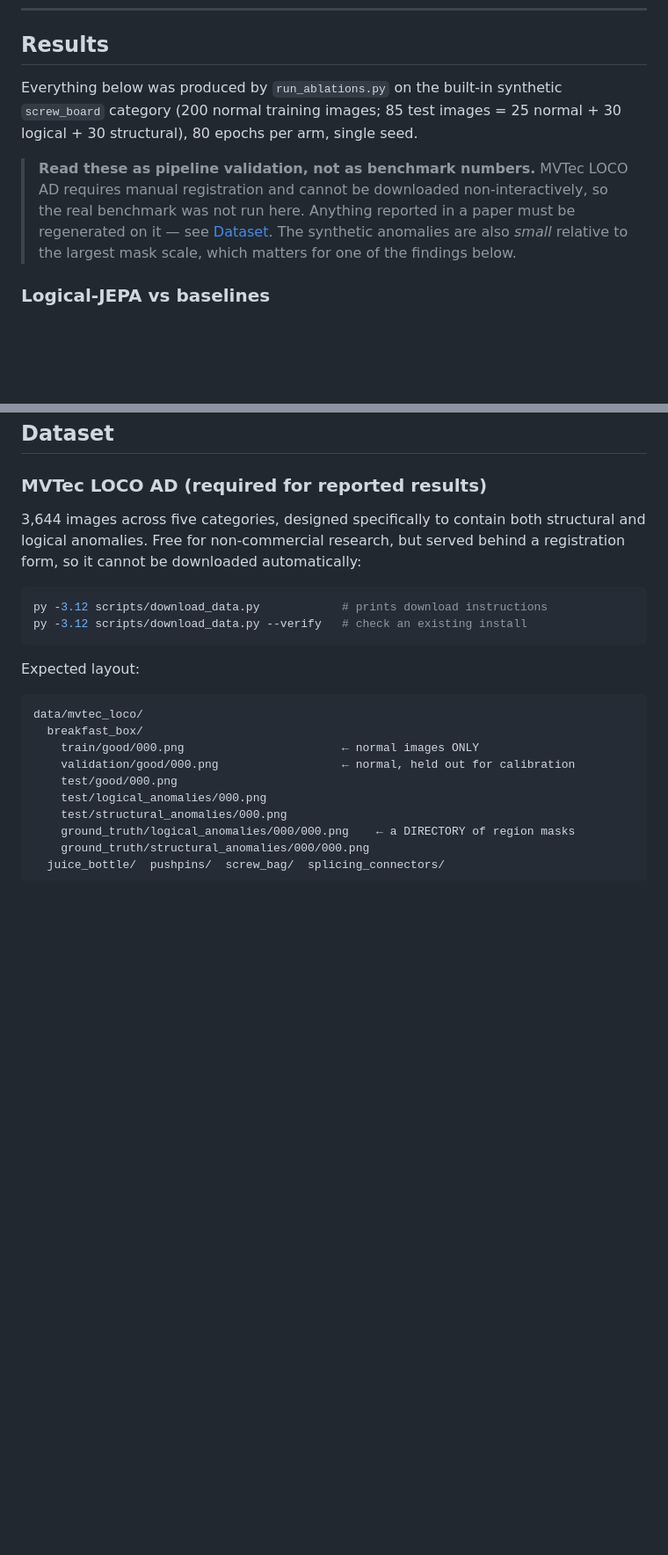
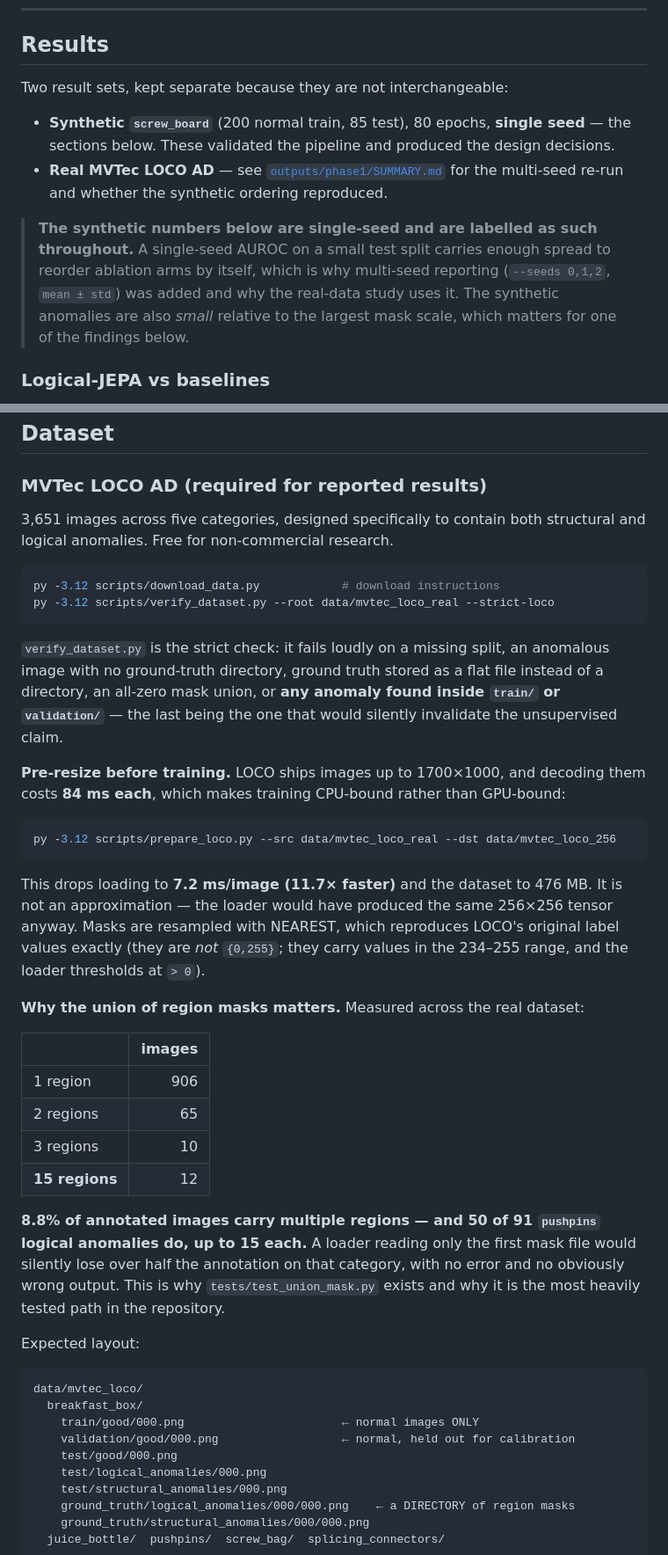
Before and after one commit to Ratnachand04/logical-JEPA, a Markdown page: README.md, 2 parts joined by grey strips. Shown at 88% size. Rendered like a GitHub page; blank space fills up the shorter version.

Commit message:
Document the real dataset, the union-mask evidence and the test suite

````diff
--- a/README.md
+++ b/README.md
@@ -59,15 +59,18 @@ the **anomaly score**. Nothing else changes.
 
 ## Results
 
-Everything below was produced by `run_ablations.py` on the built-in synthetic `screw_board`
-category (200 normal training images; 85 test images = 25 normal + 30 logical + 30
-structural), 80 epochs per arm, single seed.
+Two result sets, kept separate because they are not interchangeable:
 
-> **Read these as pipeline validation, not as benchmark numbers.** MVTec LOCO AD requires
-> manual registration and cannot be downloaded non-interactively, so the real benchmark was
-> not run here. Anything reported in a paper must be regenerated on it — see
-> [Dataset](#dataset). The synthetic anomalies are also *small* relative to the largest mask
-> scale, which matters for one of the findings below.
+- **Synthetic `screw_board`** (200 normal train, 85 test), 80 epochs, **single seed** — the
+  sections below. These validated the pipeline and produced the design decisions.
+- **Real MVTec LOCO AD** — see [`outputs/phase1/SUMMARY.md`](outputs/phase1/SUMMARY.md) for
+  the multi-seed re-run and whether the synthetic ordering reproduced.
+
+> **The synthetic numbers below are single-seed and are labelled as such throughout.** A
+> single-seed AUROC on a small test split carries enough spread to reorder ablation arms by
+> itself, which is why multi-seed reporting (`--seeds 0,1,2`, `mean ± std`) was added and why
+> the real-data study uses it. The synthetic anomalies are also *small* relative to the
+> largest mask scale, which matters for one of the findings below.
 
 ### Logical-JEPA vs baselines
 
@@ -337,14 +340,45 @@ anomalous image ever informs the threshold.
 
 ### MVTec LOCO AD (required for reported results)
 
-3,644 images across five categories, designed specifically to contain both structural and
-logical anomalies. Free for non-commercial research, but served behind a registration form,
-so it cannot be downloaded automatically:
+3,651 images across five categories, designed specifically to contain both structural and
+logical anomalies. Free for non-commercial research.
 
 ```bash
-py -3.12 scripts/download_data.py            # prints download instructions
-py -3.12 scripts/download_data.py --verify   # check an existing install
+py -3.12 scripts/download_data.py            # download instructions
+py -3.12 scripts/verify_dataset.py --root data/mvtec_loco_real --strict-loco
 ```
+
+`verify_dataset.py` is the strict check: it fails loudly on a missing split, an anomalous
+image with no ground-truth directory, ground truth stored as a flat file instead of a
+directory, an all-zero mask union, or **any anomaly found inside `train/` or `validation/`**
+— the last being the one that would silently invalidate the unsupervised claim.
+
+**Pre-resize before training.** LOCO ships images up to 1700×1000, and decoding them costs
+**84 ms each**, which makes training CPU-bound rather than GPU-bound:
+
+```bash
+py -3.12 scripts/prepare_loco.py --src data/mvtec_loco_real --dst data/mvtec_loco_256
+```
+
+This drops loading to **7.2 ms/image (11.7× faster)** and the dataset to 476 MB. It is not an
+approximation — the loader would have produced the same 256×256 tensor anyway. Masks are
+resampled with NEAREST, which reproduces LOCO's original label values exactly (they are *not*
+`{0,255}`; they carry values in the 234–255 range, and the loader thresholds at `> 0`).
+
+**Why the union of region masks matters.** Measured across the real dataset:
+
+| | images |
+|---|---:|
+| 1 region | 906 |
+| 2 regions | 65 |
+| 3 regions | 10 |
+| **15 regions** | 12 |
+
+**8.8% of annotated images carry multiple regions — and 50 of 91 `pushpins` logical
+anomalies do, up to 15 each.** A loader reading only the first mask file would silently lose
+over half the annotation on that category, with no error and no obviously wrong output. This
+is why `tests/test_union_mask.py` exists and why it is the most heavily tested path in the
+repository.
 
 Expected layout:
 
````
Also changed, not shown: other parts of README.md (+24 -0 lines).
